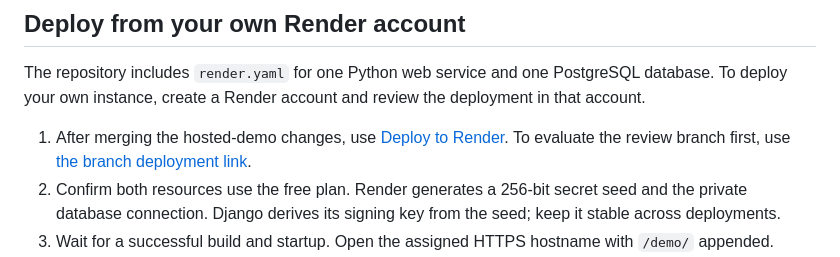
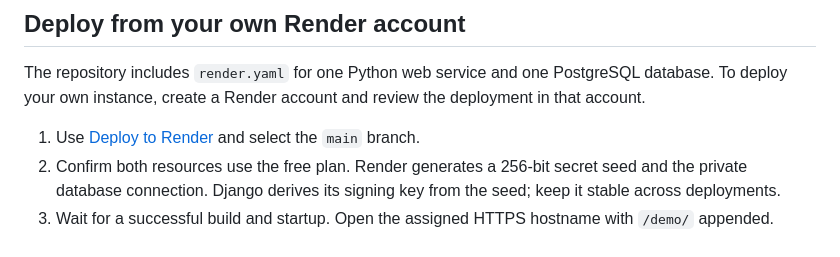
Before and after one commit to Mohamedajab/pressroom, a Markdown page: docs/hosted-demo.md, the part around the change. Drawn GitHub-style.

Commit message:
Simplify deployment instructions to use main

```diff
--- a/docs/hosted-demo.md
+++ b/docs/hosted-demo.md
@@ -6,7 +6,7 @@
 
 The repository includes `render.yaml` for one Python web service and one PostgreSQL database. To deploy your own instance, create a Render account and review the deployment in that account.
 
-1. After merging the hosted-demo changes, use [Deploy to Render](https://render.com/deploy?repo=https%3A%2F%2Fgithub.com%2FMohamedajab%2Fpressroom). To evaluate the review branch first, use [the branch deployment link](https://render.com/deploy?repo=https%3A%2F%2Fgithub.com%2FMohamedajab%2Fpressroom%2Ftree%2Fcodex%2Fhosted-portfolio-demo).
+1. Use [Deploy to Render](https://render.com/deploy?repo=https%3A%2F%2Fgithub.com%2FMohamedajab%2Fpressroom) and select the `main` branch.
 2. Confirm both resources use the free plan. Render generates a 256-bit secret seed and the private database connection. Django derives its signing key from the seed; keep it stable across deployments.
 3. Wait for a successful build and startup. Open the assigned HTTPS hostname with `/demo/` appended.
 4. Complete draft → review → publish, inspect `/health/`, and check the maintenance logs before adding the URL to a CV.
```
